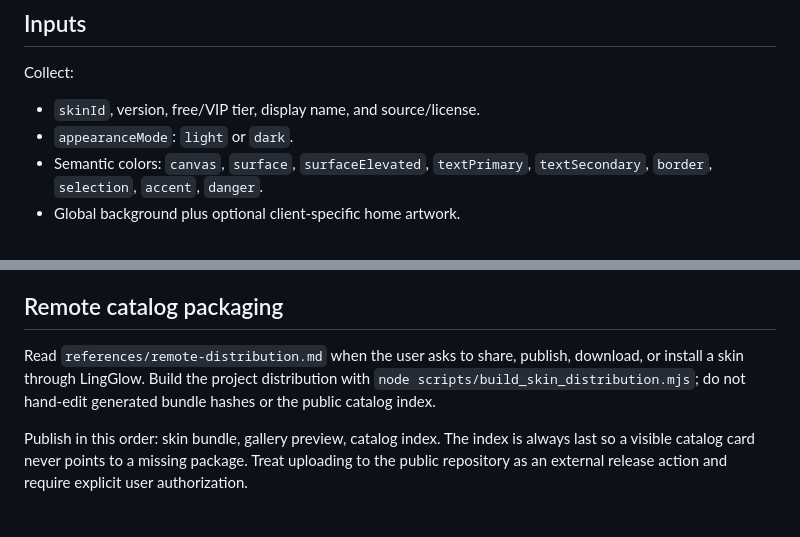
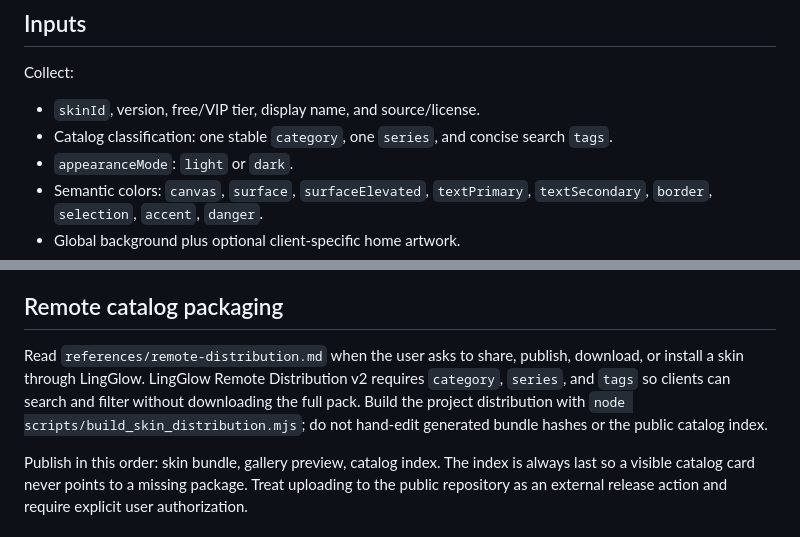
Before and after one commit to AI-Scarlett/LingGlow, a Markdown page: skills/skin-abstract/SKILL.md, 2 parts joined by grey strips. GitHub-like rendering.

Commit message:
发布灵妆 2.2.1 文档与模板目录

```diff
--- a/skills/skin-abstract/SKILL.md
+++ b/skills/skin-abstract/SKILL.md
@@ -29,6 +29,7 @@ Build one reusable theme manifest and three client adapters. Preserve each Agent
 Collect:
 
 - `skinId`, version, free/VIP tier, display name, and source/license.
+- Catalog classification: one stable `category`, one `series`, and concise search `tags`.
 - `appearanceMode`: `light` or `dark`.
 - Semantic colors: `canvas`, `surface`, `surfaceElevated`, `textPrimary`, `textSecondary`, `border`, `selection`, `accent`, `danger`.
 - Global background plus optional client-specific home artwork.
@@ -53,7 +54,7 @@ Use the templates in `inputs/`. Read `references/asset-specs.md` before acceptin
 
 ## Remote catalog packaging
 
-Read `references/remote-distribution.md` when the user asks to share, publish, download, or install a skin through LingGlow. Build the project distribution with `node scripts/build_skin_distribution.mjs`; do not hand-edit generated bundle hashes or the public catalog index.
+Read `references/remote-distribution.md` when the user asks to share, publish, download, or install a skin through LingGlow. LingGlow Remote Distribution v2 requires `category`, `series`, and `tags` so clients can search and filter without downloading the full pack. Build the project distribution with `node scripts/build_skin_distribution.mjs`; do not hand-edit generated bundle hashes or the public catalog index.
 
 Publish in this order: skin bundle, gallery preview, catalog index. The index is always last so a visible catalog card never points to a missing package. Treat uploading to the public repository as an external release action and require explicit user authorization.
 
```
